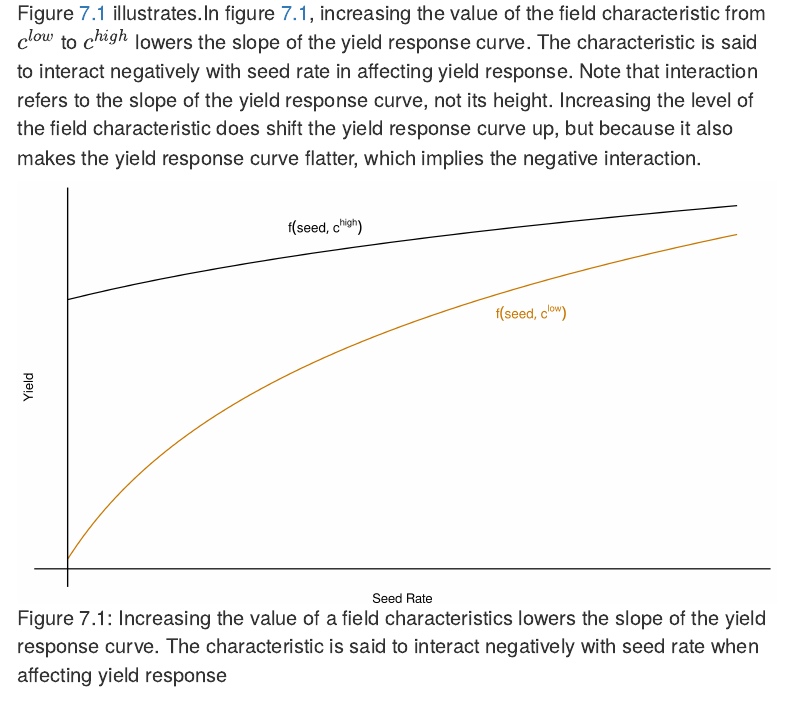
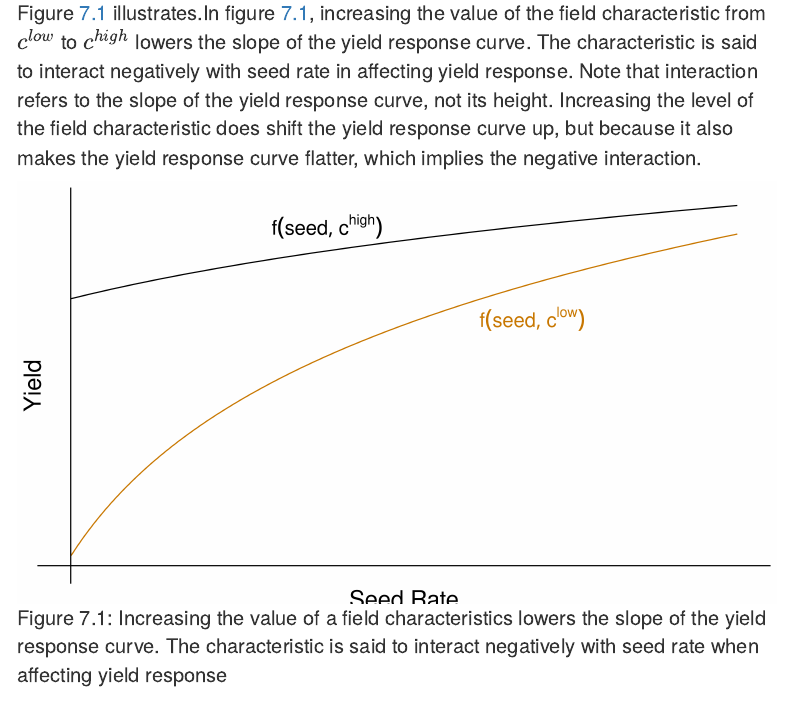
Before and after one commit to paulhegedus/DIFM, an R Markdown document (Report/r01_soy_make_report_html.Rmd): the page in a window 1100 px wide, from 4460 px down. Rendered offline with R 4.5, knitr and Pandoc, with nearby package versions; some code elsewhere in the file could not run offline; menus at the side of the page are left out.

Commit message:
some restructuring

```diff
--- a/Report/r01_soy_make_report_html.Rmd
+++ b/Report/r01_soy_make_report_html.Rmd
@@ -562,16 +562,16 @@ g_int <- ggplot(plot_data) +
     parse = TRUE,
     label = ('f(seed, c^{high})'),
     color = "#000000",
-    size = 4,
+    size = 6,
     fontface = 3
   ) +
   annotate('text',
     x = 36,
-    y = 170,
+    y = 166,
     parse = TRUE,
     label = 'f(seed, c^{low})',
     color = "#C87700",
-    size = 4,
+    size = 6,
     fontface = 3
   ) +
   theme_minimal() +
@@ -579,7 +579,8 @@ g_int <- ggplot(plot_data) +
     legend.position = "none",
     panel.grid = element_blank(),
     axis.text = element_blank(),
-    axis.ticks = element_blank()
+    axis.ticks = element_blank(),
+    axis.title = element_text(size = 20)
   )
 
 g_int
```
Also changed, not shown: tools_for_analsis_team.R (+6 -2 lines), tools_for_trial_design_coordinators.R (renamed from Organization/tools_for_trial_design_coordinators.R, +1 -1 lines).
